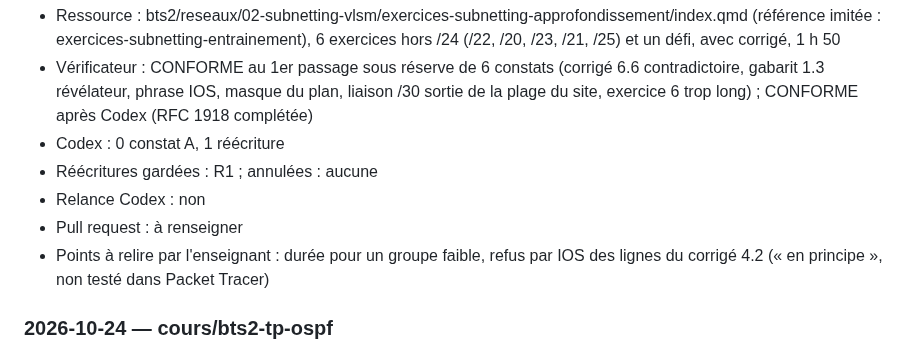
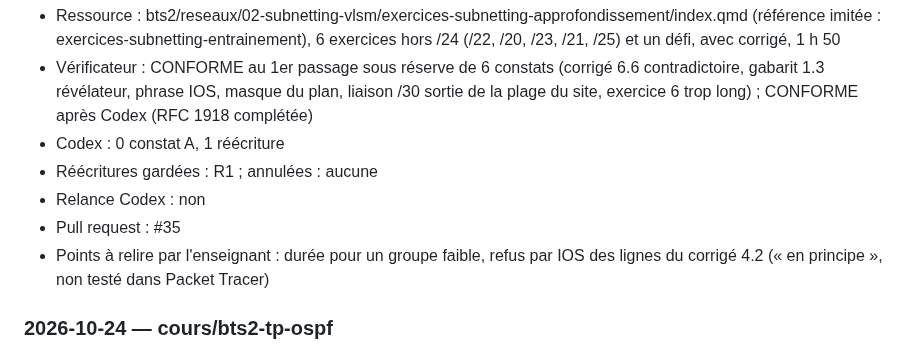
Before and after one commit to jbs-sti/jbs-sti.github.io, a Markdown page: JOURNAL.md, the part around the change. GitHub-like rendering.

Commit message:
Journal : numéro de PR des exercices subnetting 2
Co-Authored-By: Claude Opus 5.5 <noreply@anthropic.com>

```diff
--- a/JOURNAL.md
+++ b/JOURNAL.md
@@ -116,7 +116,7 @@ Une entrée par tâche, la plus récente en haut. Voir le protocole dans
 - Codex : 0 constat A, 1 réécriture
 - Réécritures gardées : R1 ; annulées : aucune
 - Relance Codex : non
-- Pull request : à renseigner
+- Pull request : #35
 - Points à relire par l'enseignant : durée pour un groupe faible, refus par IOS des lignes du corrigé 4.2 (« en principe », non testé dans Packet Tracer)
 
 ### 2026-10-24 — cours/bts2-tp-ospf
```
